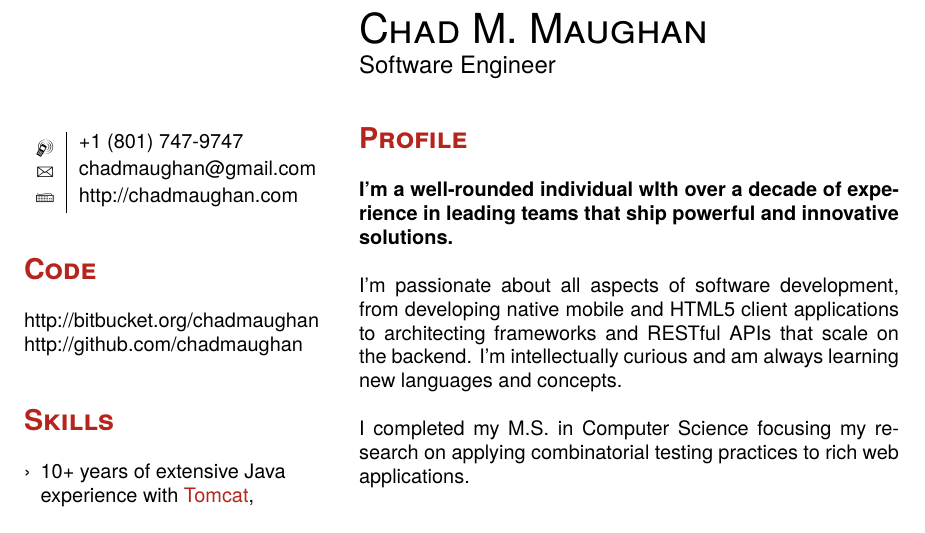
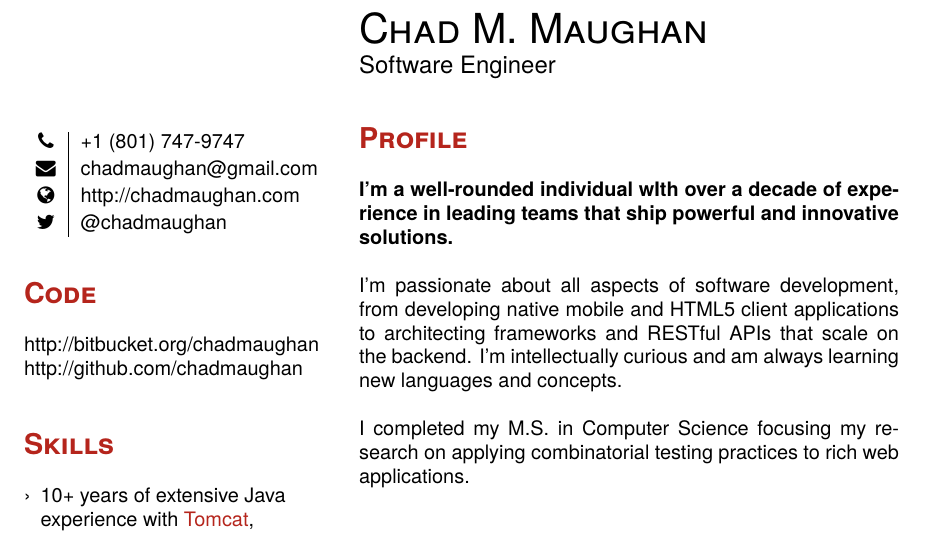
Before and after one commit to chadmaughan/resume, a LaTeX CV (resume.tex): part of the page, cut so that both start at the same text. Compiled offline with pdfLaTeX.

Commit message:
updated to use fontawesome

```diff
--- a/resume.tex
+++ b/resume.tex
@@ -10,8 +10,7 @@
 \usepackage[margin=1in]{geometry}							% set the page margins
 \usepackage{tabularx}
 
-\usepackage{marvosym} 									% for contact symbols
-\usepackage{ifsym} 										% for contact symbols
+\usepackage{fontawesome}									% install font on machine and use XeLaTeX
 \usepackage{pifont}										% for bullet type
 \usepackage{enumitem}									% for bullet type
 
@@ -59,9 +58,10 @@
 \begin{tabular}{c|p{8cm}}
 %	\raisebox{-4pt}{\textifsymbol{18}} 		& address1 											\\ % Address
 %	\raisebox{-4pt}{} 				& address2		 									\\ [1ex]
-	\raisebox{-3pt}{\Mobilefone} 		& +1 (801) 747-9747 										\\ [.3ex] % phone
-	\raisebox{-1pt}{\Letter} 			& \href{mailto:chadmaughan@gmail.com}{chadmaughan@gmail.com} 	\\ [.3ex] % email
-	\Keyboard 						& \href{http://chadmaughan.com}{http://chadmaughan.com} 			\\ [.3ex] % web
+	\faPhone				 		& +1 (801) 747-9747 										\\ [.3ex] % phone
+	\faEnvelope		 			& \href{mailto:chadmaughan@gmail.com}{chadmaughan@gmail.com} 	\\ [.3ex] % email
+	\faGlobe						& \href{http://chadmaughan.com}{http://chadmaughan.com} 			\\ [.3ex] % web
+	\faTwitter						& \href{http://twitter.com/chadmaughan}{@chadmaughan}
 \end{tabular}
 
 \vspace{0.05in}
```
Also changed, not shown: resume.pdf, resume.tex (2 more changed lines).
